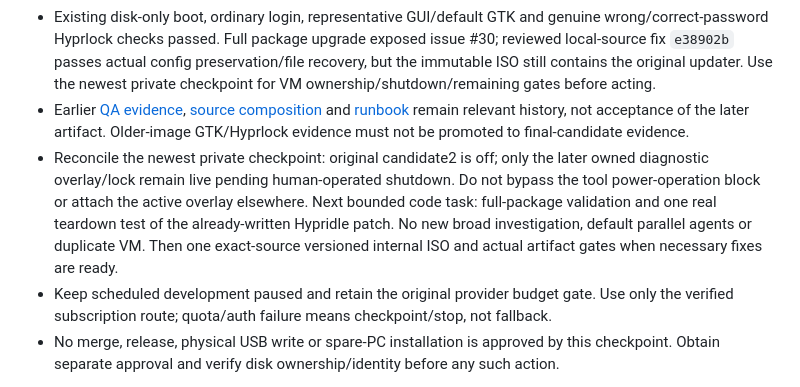
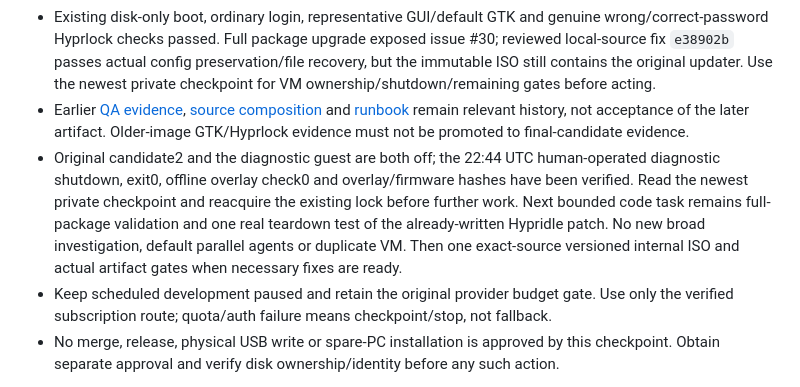
Before and after one commit to tomli0/wilsof-os, a Markdown page: docs/next-session.md, the part around the change. Rendered like a GitHub page.

Commit message:
docs(qa): confirm controlled diagnostic shutdown and preservation

```diff
--- a/docs/next-session.md
+++ b/docs/next-session.md
@@ -8,7 +8,7 @@ Updated: 2026-10-27 UTC
 - Read the [bounded close-out checkpoint](checkpoints/bounded-20261027.md) first; it supersedes active-work instructions in [post-reboot stabilization](checkpoints/post-reboot-20261027.md) and [earlier continuation](checkpoints/resume-20261027.md). Original candidate2 installation/shutdown/offline verification completed; do not query the obsolete installer PID or repeat installation.
 - Existing disk-only boot, ordinary login, representative GUI/default GTK and genuine wrong/correct-password Hyprlock checks passed. Full package upgrade exposed issue #30; reviewed local-source fix `e38902b` passes actual config preservation/file recovery, but the immutable ISO still contains the original updater. Use the newest private checkpoint for VM ownership/shutdown/remaining gates before acting.
 - Earlier [QA evidence](checkpoints/internal-iso-qa-20261026.md), [source composition](checkpoints/internal-iso-integration.json) and [runbook](internal-test-runbook.md) remain relevant history, not acceptance of the later artifact. Older-image GTK/Hyprlock evidence must not be promoted to final-candidate evidence.
-- Reconcile the newest private checkpoint: original candidate2 is off; only the later owned diagnostic overlay/lock remain live pending human-operated shutdown. Do not bypass the tool power-operation block or attach the active overlay elsewhere. Next bounded code task: full-package validation and one real teardown test of the already-written Hypridle patch. No new broad investigation, default parallel agents or duplicate VM. Then one exact-source versioned internal ISO and actual artifact gates when necessary fixes are ready.
+- Original candidate2 and the diagnostic guest are both off; the 22:44 UTC human-operated diagnostic shutdown, exit0, offline overlay check0 and overlay/firmware hashes have been verified. Read the newest private checkpoint and reacquire the existing lock before further work. Next bounded code task remains full-package validation and one real teardown test of the already-written Hypridle patch. No new broad investigation, default parallel agents or duplicate VM. Then one exact-source versioned internal ISO and actual artifact gates when necessary fixes are ready.
 - Keep scheduled development paused and retain the original provider budget gate. Use only the verified subscription route; quota/auth failure means checkpoint/stop, not fallback.
 - No merge, release, physical USB write or spare-PC installation is approved by this checkpoint. Obtain separate approval and verify disk ownership/identity before any such action.
 
```
Also changed, not shown: docs/checkpoints/bounded-20261027.md (+1 -1 lines), docs/status.md (+1 -1 lines).
